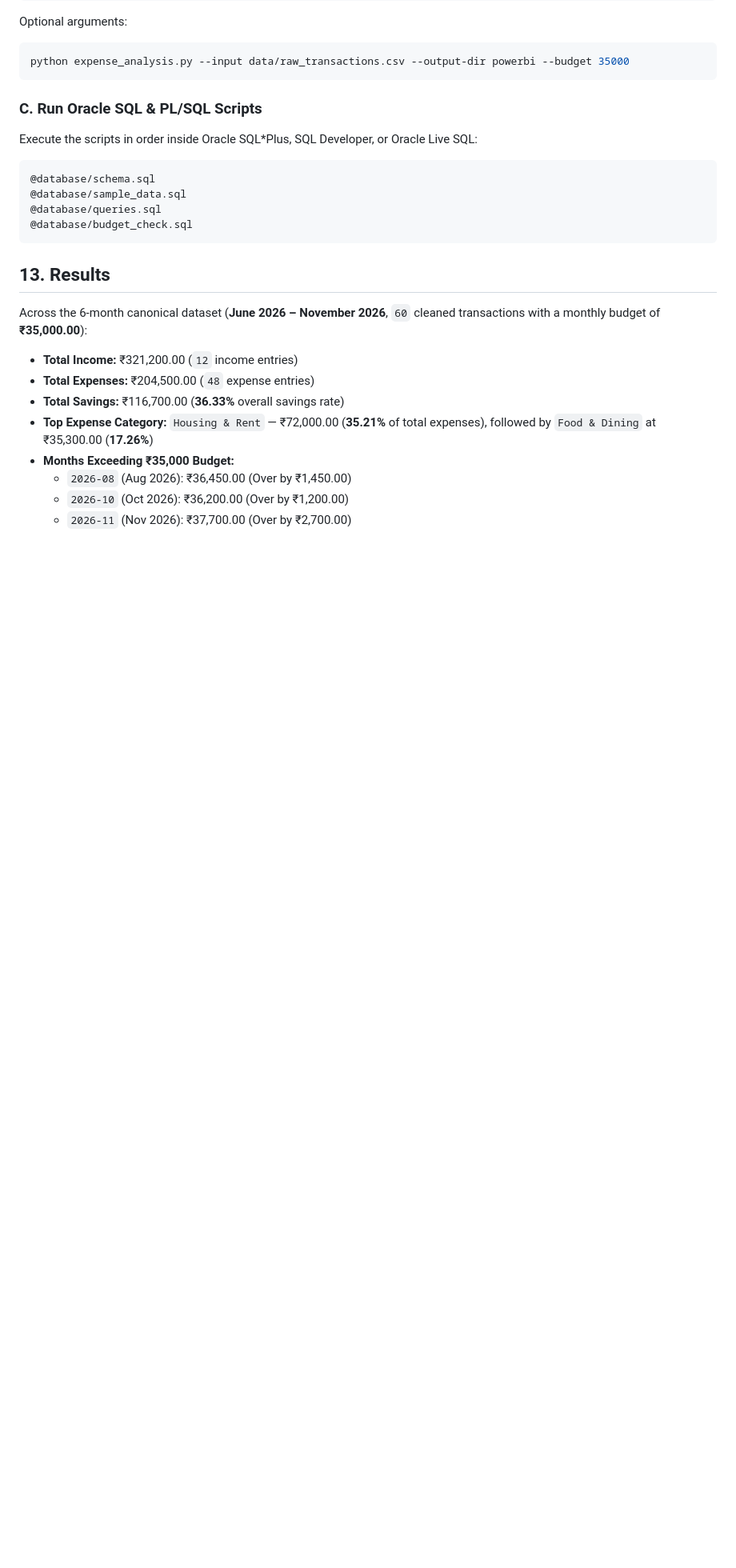
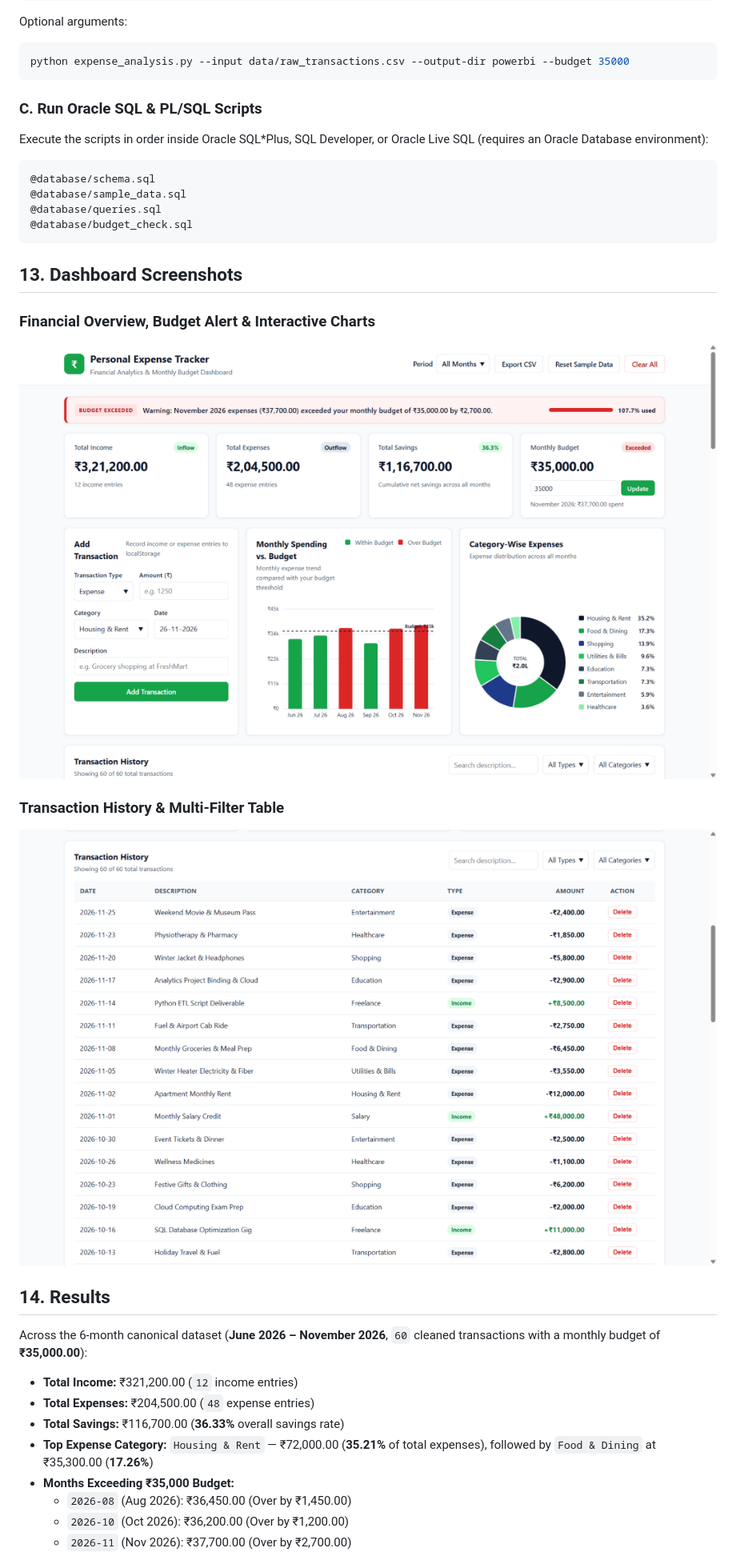
Before and after one commit to Devansh0Tyagi-Codes/personal-expense-tracker, a Markdown page: README.md, the part around one of its changes. Shown at 80% size. Drawn GitHub-style; pictures changed too: docs/screenshots/dashboard_overview.png (added), docs/screenshots/dashboard_transactions.png (added); blank space fills up the shorter version.

Commit message:
Add dashboard screenshots and final submission checklist

````diff
--- a/README.md
+++ b/README.md
@@ -179,7 +183,7 @@ python expense_analysis.py --input data/raw_transactions.csv --output-dir powerb
 ```
 
 ### C. Run Oracle SQL & PL/SQL Scripts
-Execute the scripts in order inside Oracle SQL*Plus, SQL Developer, or Oracle Live SQL:
+Execute the scripts in order inside Oracle SQL*Plus, SQL Developer, or Oracle Live SQL (requires an Oracle Database environment):
 ```sql
 @database/schema.sql
 @database/sample_data.sql
@@ -187,7 +191,15 @@ Execute the scripts in order inside Oracle SQL*Plus, SQL Developer, or Oracle Li
 @database/budget_check.sql
 ```
 
-## 13. Results
+## 13. Dashboard Screenshots
+
+### Financial Overview, Budget Alert & Interactive Charts
+![Dashboard Overview](docs/screenshots/dashboard_overview.png)
+
+### Transaction History & Multi-Filter Table
+![Transaction History](docs/screenshots/dashboard_transactions.png)
+
+## 14. Results
 
 Across the 6-month canonical dataset (**June 2026 – November 2026**, `60` cleaned transactions with a monthly budget of **₹35,000.00**):
 
````
Also changed, not shown: other parts of README.md (+7 -3 lines), FINAL_SUBMISSION_CHECKLIST.md (added, +101 -0 lines).
